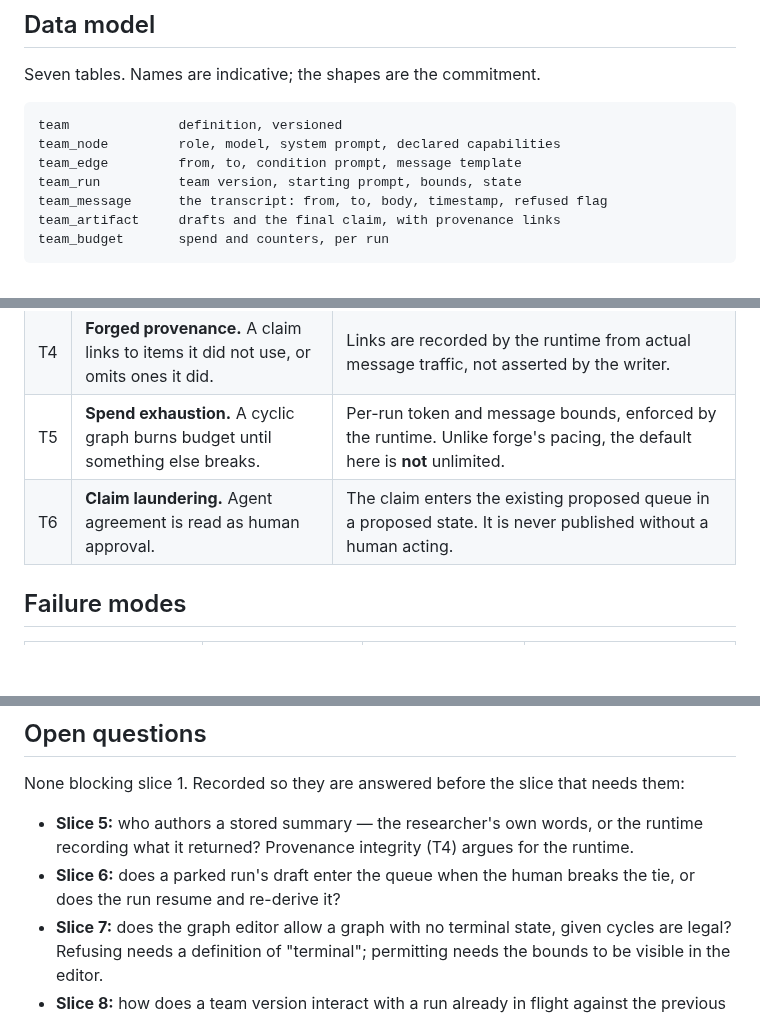
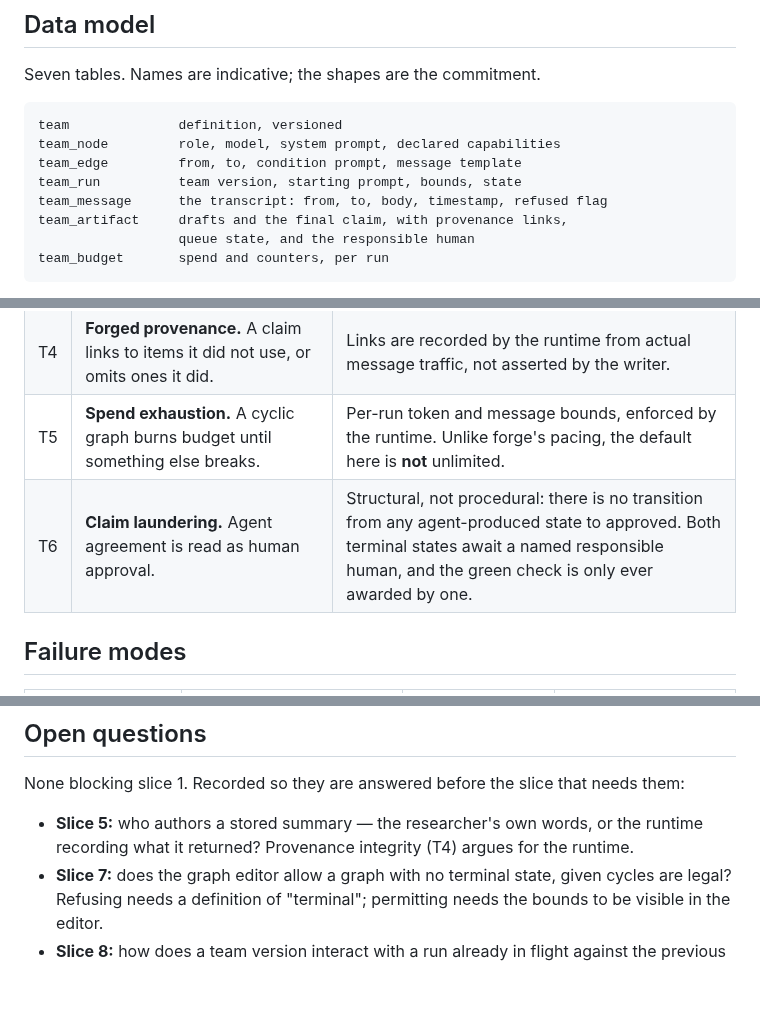
Before and after one commit to ferrosadb/ferrosa-memory, a Markdown page: specs/designs/2026-08-25-team-runtime.md, 3 parts joined by grey strips. GitHub-like rendering; blank space fills up the shorter version.

```diff
--- a/specs/designs/2026-08-25-team-runtime.md
+++ b/specs/designs/2026-08-25-team-runtime.md
@@ -144,7 +166,8 @@ Seven tables. Names are indicative; the shapes are the commitment.
     team_edge         from, to, condition prompt, message template
     team_run          team version, starting prompt, bounds, state
     team_message      the transcript: from, to, body, timestamp, refused flag
-    team_artifact     drafts and the final claim, with provenance links
+    team_artifact     drafts and the final claim, with provenance links,
+                      queue state, and the responsible human
     team_budget       spend and counters, per run
 
 `team_message` records refusals as well as sends. An authorisation refusal that
@@ -162,7 +185,7 @@ Focused on what this feature introduces, not a full STRIDE pass.
 | T3 | **Prompt injection from researched content.** The researcher fetches open-web text; it lands in the writer's context. | Researcher output is stored and passed as *data*, clearly delimited, never as instructions. This is the highest-likelihood threat here and the least mitigated by capability isolation. |
 | T4 | **Forged provenance.** A claim links to items it did not use, or omits ones it did. | Links are recorded by the runtime from actual message traffic, not asserted by the writer. |
 | T5 | **Spend exhaustion.** A cyclic graph burns budget until something else breaks. | Per-run token and message bounds, enforced by the runtime. Unlike forge's pacing, the default here is **not** unlimited. |
-| T6 | **Claim laundering.** Agent agreement is read as human approval. | The claim enters the existing proposed queue in a proposed state. It is never published without a human acting. |
+| T6 | **Claim laundering.** Agent agreement is read as human approval. | Structural, not procedural: there is no transition from any agent-produced state to approved. Both terminal states await a named responsible human, and the green check is only ever awarded by one. |
 
 ## Failure modes
 
@@ -235,8 +260,6 @@ needs them:
 - **Slice 5:** who authors a stored summary — the researcher's own words, or the
   runtime recording what it returned? Provenance integrity (T4) argues for the
   runtime.
-- **Slice 6:** does a parked run's draft enter the queue when the human breaks
-  the tie, or does the run resume and re-derive it?
 - **Slice 7:** does the graph editor allow a graph with no terminal state, given
   cycles are legal? Refusing needs a definition of "terminal"; permitting needs
   the bounds to be visible in the editor.
```
Also changed, not shown: other parts of specs/designs/2026-08-25-team-runtime.md (+27 -3 lines), specs/decisions/adr-009-team-runtime.md (+32 -6 lines).
